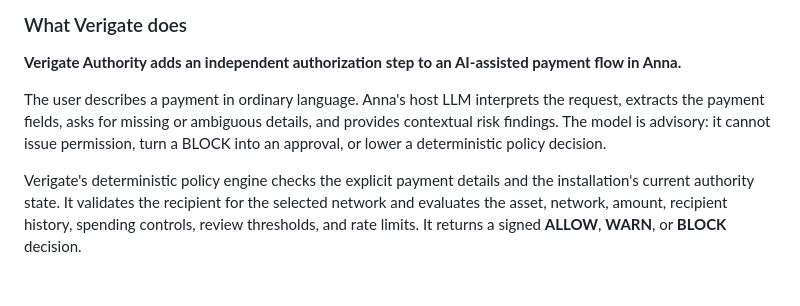
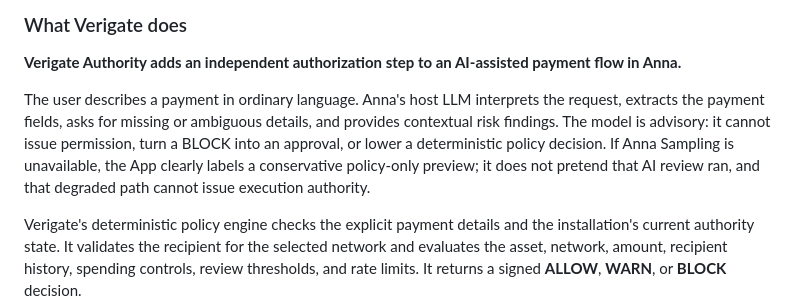
Before and after one commit to rudimentall1/verigate, a Markdown page: docs/DORAHACKS-SUBMISSION.md, the part around the change. Rendered like a GitHub page; blank space fills up the shorter version.

Commit message:
docs: clarify Anna sampling fallback in submission

```diff
--- a/docs/DORAHACKS-SUBMISSION.md
+++ b/docs/DORAHACKS-SUBMISSION.md
@@ -51,7 +51,7 @@ A model can misunderstand a payment request, extract the wrong recipient, miss a
 
 **Verigate Authority adds an independent authorization step to an AI-assisted payment flow in Anna.**
 
-The user describes a payment in ordinary language. Anna's host LLM interprets the request, extracts the payment fields, asks for missing or ambiguous details, and provides contextual risk findings. The model is advisory: it cannot issue permission, turn a BLOCK into an approval, or lower a deterministic policy decision.
+The user describes a payment in ordinary language. Anna's host LLM interprets the request, extracts the payment fields, asks for missing or ambiguous details, and provides contextual risk findings. The model is advisory: it cannot issue permission, turn a BLOCK into an approval, or lower a deterministic policy decision. If Anna Sampling is unavailable, the App clearly labels a conservative policy-only preview; it does not pretend that AI review ran, and that degraded path cannot issue execution authority.
 
 Verigate's deterministic policy engine checks the explicit payment details and the installation's current authority state. It validates the recipient for the selected network and evaluates the asset, network, amount, recipient history, spending controls, review thresholds, and rate limits. It returns a signed **ALLOW**, **WARN**, or **BLOCK** decision.
 
```
